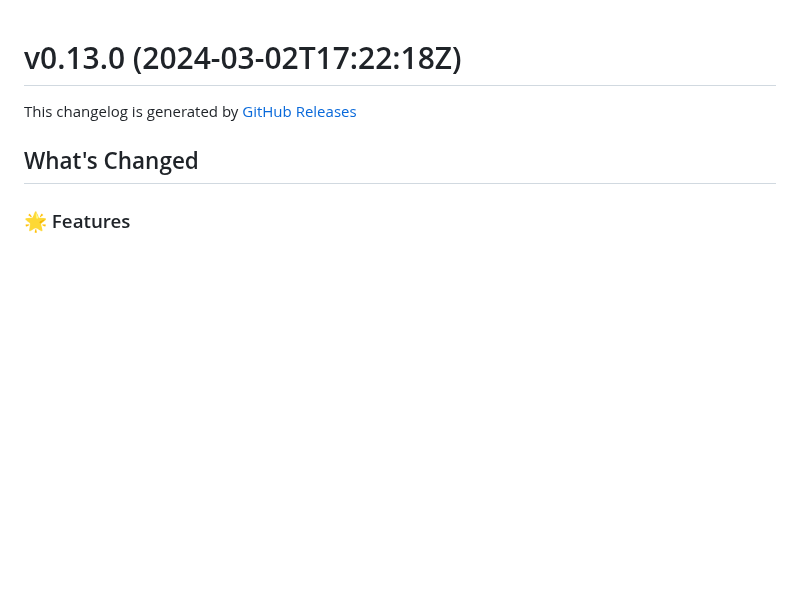
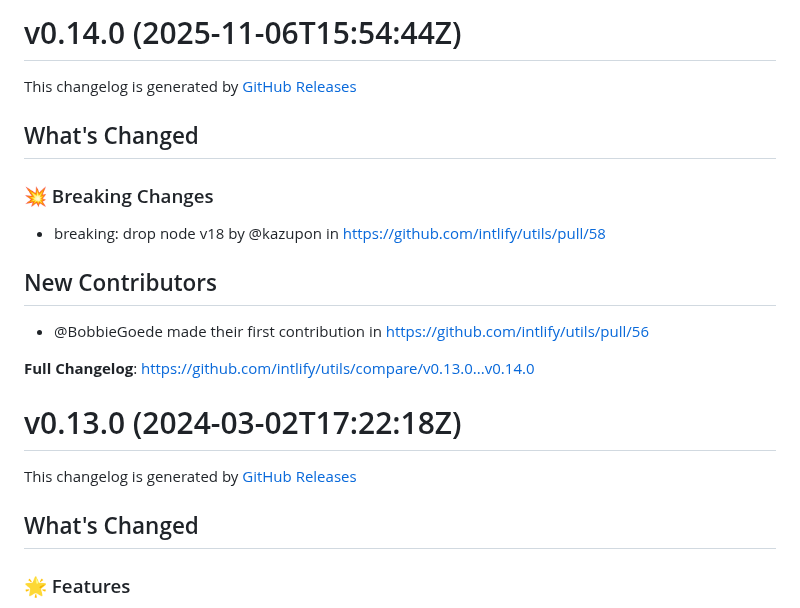
Before and after one commit to intlify/utils, a Markdown page: CHANGELOG.md, the part around the change. GitHub-like rendering; blank space fills up the shorter version.

Commit message:
chore: sync changelog

```diff
--- a/CHANGELOG.md
+++ b/CHANGELOG.md
@@ -1,3 +1,19 @@
+# v0.14.0 (2025-11-06T15:54:44Z)
+
+This changelog is generated by [GitHub Releases](https://github.com/intlify/utils/releases/tag/v0.14.0)
+
+<!-- Release notes generated using configuration in .github/release.yml at v0.14.0 -->
+
+## What's Changed
+### 💥 Breaking Changes
+* breaking: drop node v18 by @kazupon in https://github.com/intlify/utils/pull/58
+
+## New Contributors
+* @BobbieGoede made their first contribution in https://github.com/intlify/utils/pull/56
+
+**Full Changelog**: https://github.com/intlify/utils/compare/v0.13.0...v0.14.0
+
+
 # v0.13.0 (2024-03-02T17:22:18Z)
 
 This changelog is generated by [GitHub Releases](https://github.com/intlify/utils/releases/tag/v0.13.0)
```
